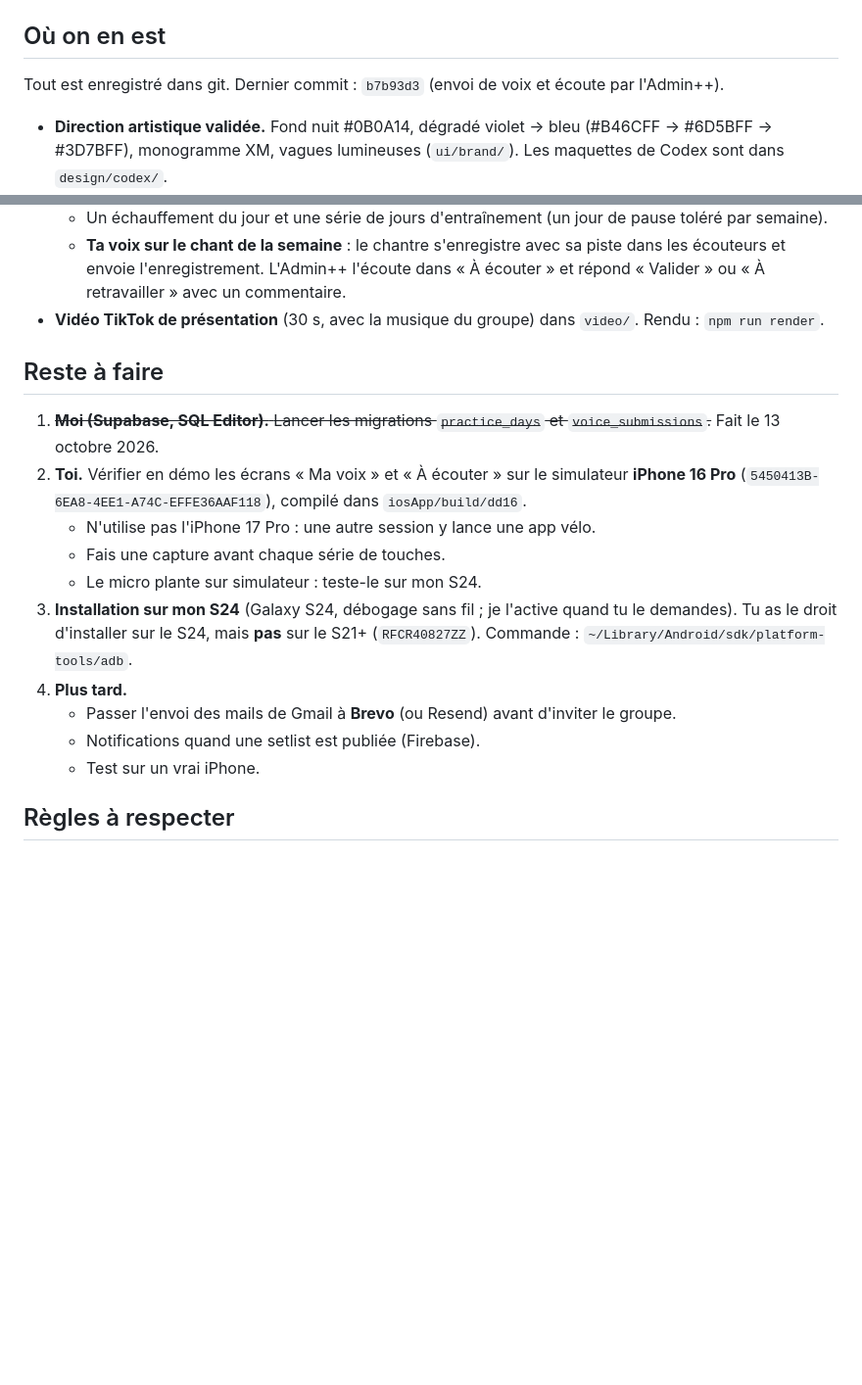
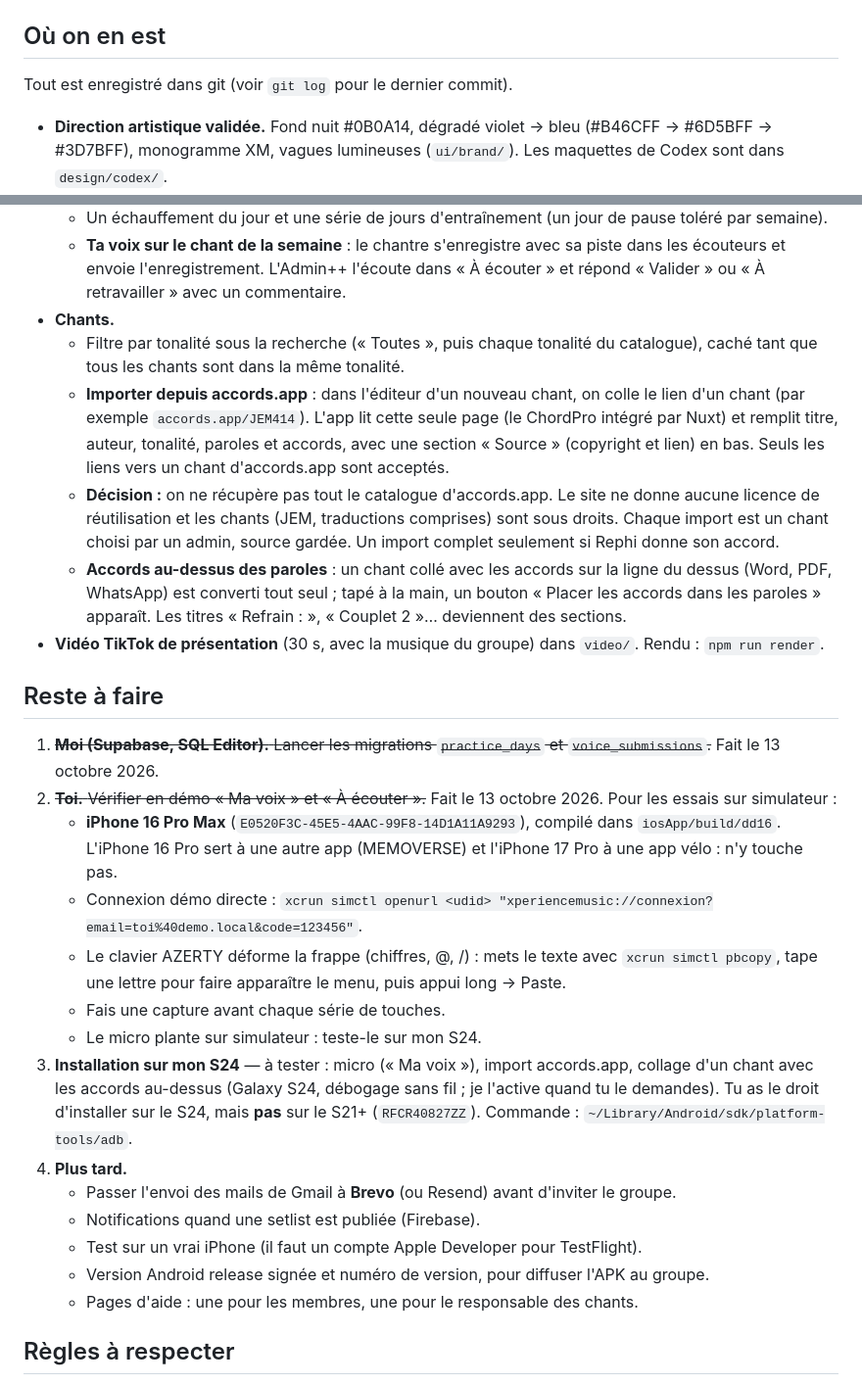
Before and after one commit to YANKAMKEVIN/XperienceMusic, a Markdown page: docs/reprise-session.md, 2 parts joined by grey strips. Shown at 98% size. GitHub-like rendering; blank space fills up the shorter version.

Commit message:
Bring the hand-over note up to date with the song import
Co-Authored-By: Claude Opus 5.5 <noreply@anthropic.com>

```diff
--- a/docs/reprise-session.md
+++ b/docs/reprise-session.md
@@ -10,7 +10,7 @@ de louange de mon église. Réponds-moi toujours en français. Lis d'abord `READ
 
 ## Où on en est
 
-Tout est enregistré dans git. Dernier commit : `b7b93d3` (envoi de voix et écoute par l'Admin++).
+Tout est enregistré dans git (voir `git log` pour le dernier commit).
 
 - **Direction artistique validée.** Fond nuit #0B0A14, dégradé violet → bleu (#B46CFF → #6D5BFF → #3D7BFF),
   monogramme XM, vagues lumineuses (`ui/brand/`). Les maquettes de Codex sont dans `design/codex/`.
@@ -32,23 +32,43 @@ Tout est enregistré dans git. Dernier commit : `b7b93d3` (envoi de voix et éco
   - **Ta voix sur le chant de la semaine** : le chantre s'enregistre avec sa piste dans les écouteurs et envoie
     l'enregistrement. L'Admin++ l'écoute dans « À écouter » et répond « Valider » ou « À retravailler »
     avec un commentaire.
+- **Chants.**
+  - Filtre par tonalité sous la recherche (« Toutes », puis chaque tonalité du catalogue), caché
+    tant que tous les chants sont dans la même tonalité.
+  - **Importer depuis accords.app** : dans l'éditeur d'un nouveau chant, on colle le lien d'un chant
+    (par exemple `accords.app/JEM414`). L'app lit cette seule page (le ChordPro intégré par Nuxt) et
+    remplit titre, auteur, tonalité, paroles et accords, avec une section « Source » (copyright et
+    lien) en bas. Seuls les liens vers un chant d'accords.app sont acceptés.
+  - **Décision :** on ne récupère pas tout le catalogue d'accords.app. Le site ne donne aucune
+    licence de réutilisation et les chants (JEM, traductions comprises) sont sous droits. Chaque
+    import est un chant choisi par un admin, source gardée. Un import complet seulement si Rephi
+    donne son accord.
+  - **Accords au-dessus des paroles** : un chant collé avec les accords sur la ligne du dessus (Word,
+    PDF, WhatsApp) est converti tout seul ; tapé à la main, un bouton « Placer les accords dans les
+    paroles » apparaît. Les titres « Refrain : », « Couplet 2 »… deviennent des sections.
 - **Vidéo TikTok de présentation** (30 s, avec la musique du groupe) dans `video/`. Rendu : `npm run render`.
 
 ## Reste à faire
 
 1. ~~**Moi (Supabase, SQL Editor).** Lancer les migrations `practice_days` et `voice_submissions`.~~ Fait le 13 octobre 2026.
-2. **Toi.** Vérifier en démo les écrans « Ma voix » et « À écouter » sur le simulateur **iPhone 16 Pro**
-   (`5450413B-6EA8-4EE1-A74C-EFFE36AAF118`), compilé dans `iosApp/build/dd16`.
-   - N'utilise pas l'iPhone 17 Pro : une autre session y lance une app vélo.
+2. ~~**Toi.** Vérifier en démo « Ma voix » et « À écouter ».~~ Fait le 13 octobre 2026.
+   Pour les essais sur simulateur :
+   - **iPhone 16 Pro Max** (`E0520F3C-45E5-4AAC-99F8-14D1A11A9293`), compilé dans `iosApp/build/dd16`.
+     L'iPhone 16 Pro sert à une autre app (MEMOVERSE) et l'iPhone 17 Pro à une app vélo : n'y touche pas.
+   - Connexion démo directe : `xcrun simctl openurl <udid> "xperiencemusic://connexion?email=toi%40demo.local&code=123456"`.
+   - Le clavier AZERTY déforme la frappe (chiffres, @, /) : mets le texte avec `xcrun simctl pbcopy`,
+     tape une lettre pour faire apparaître le menu, puis appui long → Paste.
    - Fais une capture avant chaque série de touches.
    - Le micro plante sur simulateur : teste-le sur mon S24.
-3. **Installation sur mon S24** (Galaxy S24, débogage sans fil ; je l'active quand tu le demandes).
+3. **Installation sur mon S24** — à tester : micro (« Ma voix »), import accords.app, collage d'un chant avec les accords au-dessus (Galaxy S24, débogage sans fil ; je l'active quand tu le demandes).
    Tu as le droit d'installer sur le S24, mais **pas** sur le S21+ (`RFCR40827ZZ`).
    Commande : `~/Library/Android/sdk/platform-tools/adb`.
 4. **Plus tard.**
    - Passer l'envoi des mails de Gmail à **Brevo** (ou Resend) avant d'inviter le groupe.
    - Notifications quand une setlist est publiée (Firebase).
-   - Test sur un vrai iPhone.
+   - Test sur un vrai iPhone (il faut un compte Apple Developer pour TestFlight).
+   - Version Android release signée et numéro de version, pour diffuser l'APK au groupe.
+   - Pages d'aide : une pour les membres, une pour le responsable des chants.
 
 ## Règles à respecter
 
```
